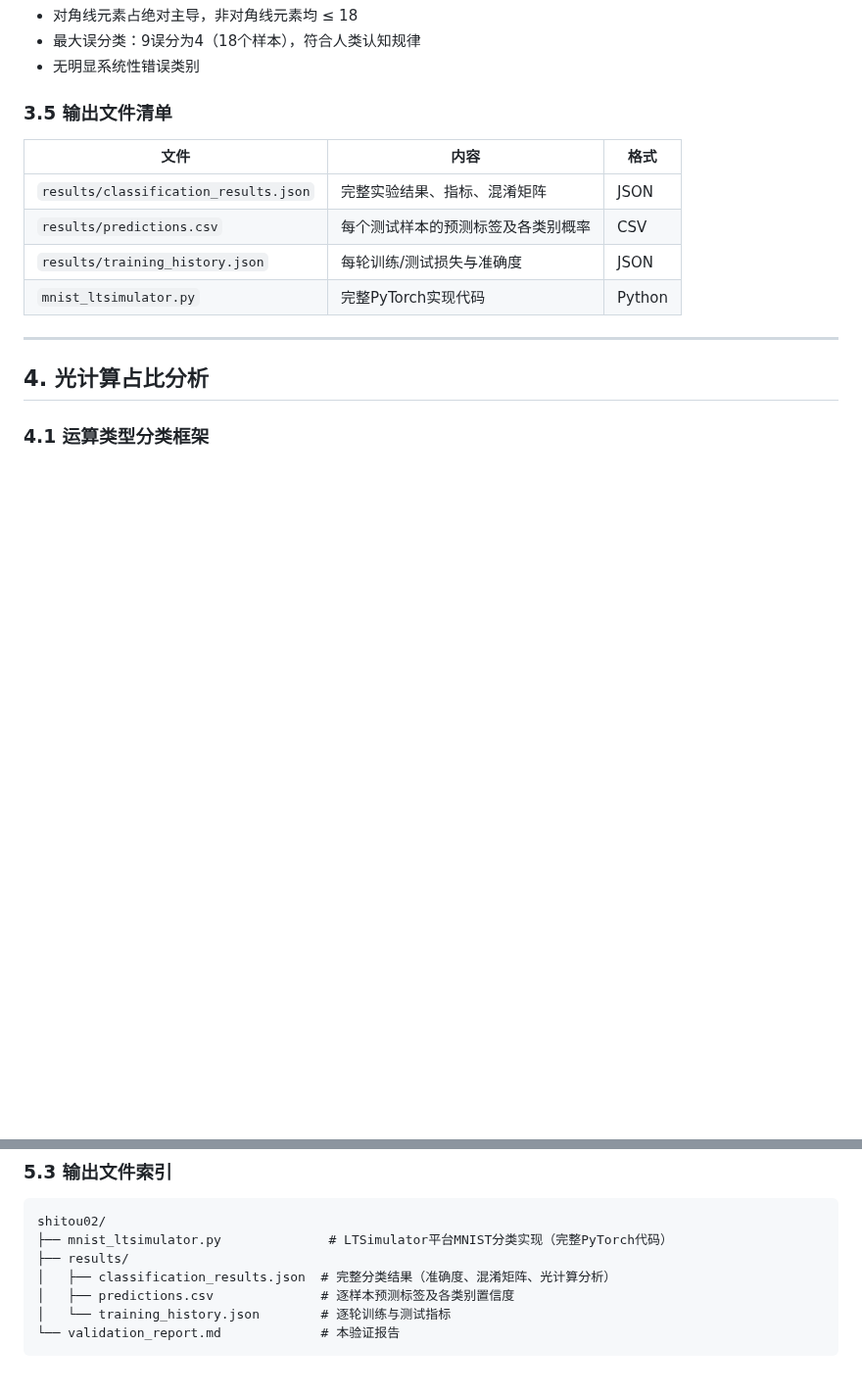
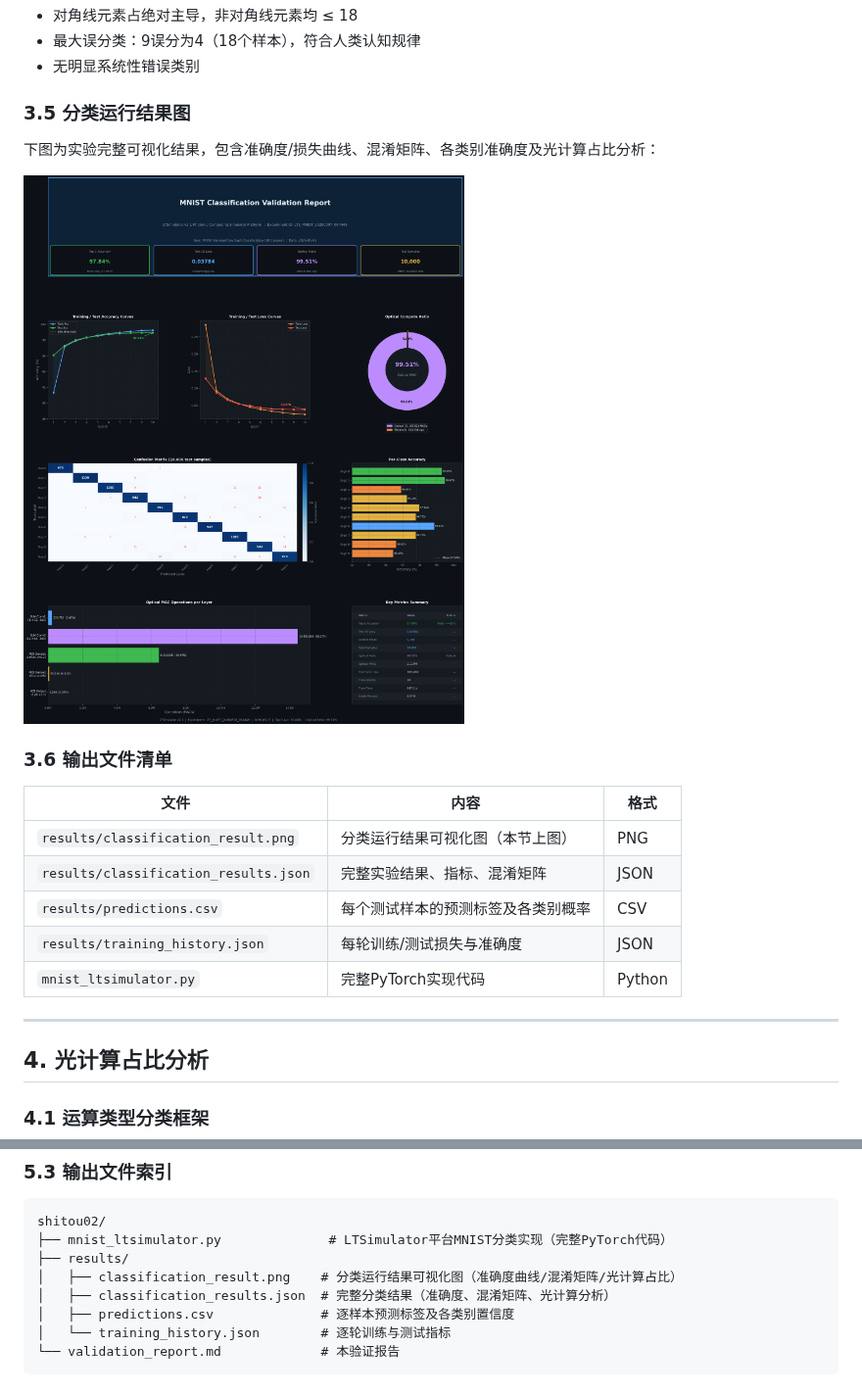
Before and after one commit to shitou02/shitou02, a Markdown page: validation_report.md, 2 parts joined by grey strips. Shown at 98% size. GitHub-like rendering; pictures changed too: results/classification_result.png (added); blank space fills up the shorter version.

Commit message:
Add classification_result.png visualization and update validation_report.md
Agent-Logs-Url: https://github.com/shitou02/shitou02/sessions/4cea077a-8035-4c07-a96c-edc2c9e12ab0

Co-authored-by: shitou02 <97161384+shitou02@users.noreply.github.com>

```diff
--- a/validation_report.md
+++ b/validation_report.md
@@ -284,10 +284,17 @@ LTSimulator通过模拟以下光学器件实现神经网络计算：
 - 最大误分类：9误分为4（18个样本），符合人类认知规律
 - 无明显系统性错误类别
 
-### 3.5 输出文件清单
+### 3.5 分类运行结果图
+
+下图为实验完整可视化结果，包含准确度/损失曲线、混淆矩阵、各类别准确度及光计算占比分析：
+
+![MNIST分类运行结果图](results/classification_result.png)
+
+### 3.6 输出文件清单
 
 | 文件 | 内容 | 格式 |
 |------|------|------|
+| `results/classification_result.png` | 分类运行结果可视化图（本节上图） | PNG |
 | `results/classification_results.json` | 完整实验结果、指标、混淆矩阵 | JSON |
 | `results/predictions.csv` | 每个测试样本的预测标签及各类别概率 | CSV |
 | `results/training_history.json` | 每轮训练/测试损失与准确度 | JSON |
@@ -421,6 +428,7 @@ MZI网格通过Clements分解实现任意酉矩阵 `U`：
 shitou02/
 ├── mnist_ltsimulator.py              # LTSimulator平台MNIST分类实现（完整PyTorch代码）
 ├── results/
+│   ├── classification_result.png    # 分类运行结果可视化图（准确度曲线/混淆矩阵/光计算占比）
 │   ├── classification_results.json  # 完整分类结果（准确度、混淆矩阵、光计算分析）
 │   ├── predictions.csv              # 逐样本预测标签及各类别置信度
 │   └── training_history.json        # 逐轮训练与测试指标
```
